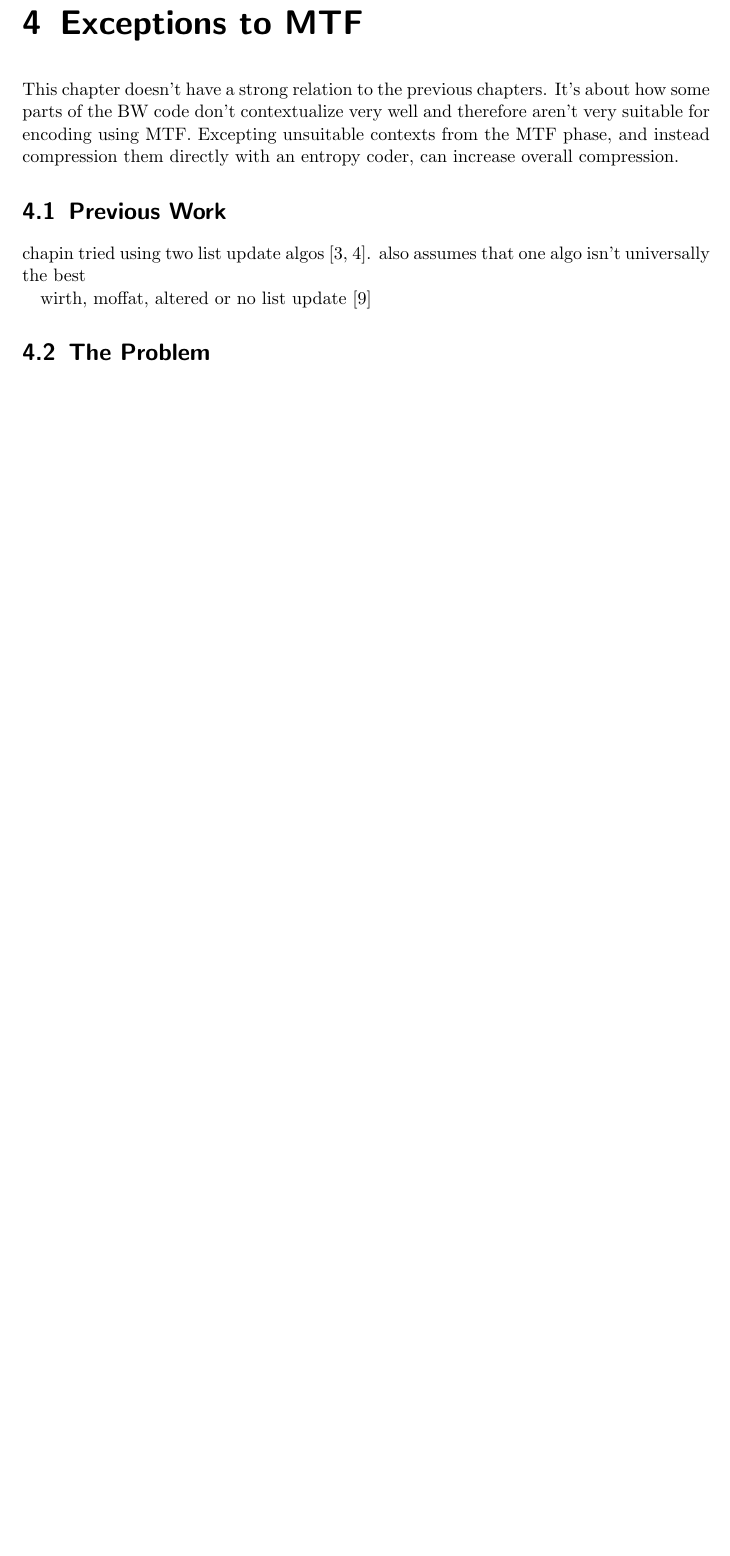
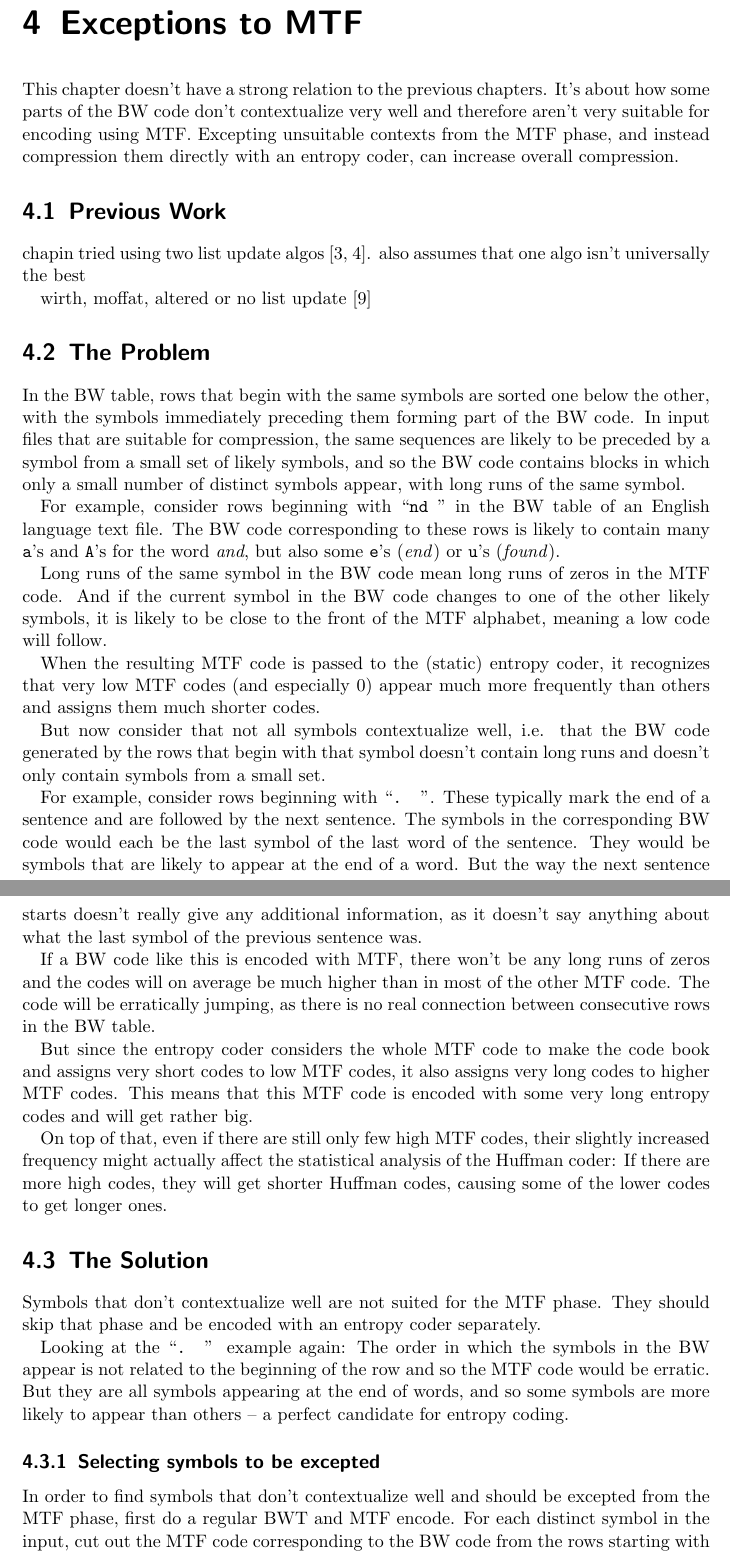
Before and after one commit to dddsnn/BWT, a LaTeX thesis (BWT/thesis/thesis.tex): part of page 19 of 20 before the commit and two parts of pages 19 and 20 of 21 after it, the two joined at a grey line, cut so that both start at the same text, the shorter picture padded with empty space. Compiled offline with pdfLaTeX.

Commit message:
chapter 2+3 cont

```diff
--- a/BWT/thesis/thesis.tex
+++ b/BWT/thesis/thesis.tex
@@ -912,4 +939,72 @@ wirth, moffat, altered or no list update \cite{wirth2001ranks}
 
 \section{The Problem}
 
+%TODO entropy coder -> Huffman
 
+In the BW table, rows that begin with the same symbols are sorted one below the
+other, with the symbols immediately preceding them forming part of the BW code.
+In input files that are suitable for compression, the same sequences are likely
+to be preceded by a symbol from a small set of likely symbols, and so the BW
+code contains blocks in which only a small number of distinct symbols appear,
+with long runs of the same symbol.
+
+For example, consider rows beginning with ``\texttt{nd }'' in the BW table of an
+English language text file. The BW code corresponding to these rows is likely to
+contain many \texttt{a}'s and \texttt{A}'s for the word \emph{and}, but also
+some \texttt{e}'s (\emph{end}) or \texttt{u}'s (\emph{found}).
+
+Long runs of the same symbol in the BW code mean long runs of zeros in the MTF
+code. And if the current symbol in the BW code changes to one of the other
+likely symbols, it is likely to be close to the front of the MTF alphabet,
+meaning a low code will follow.
+
+When the resulting MTF code is passed to the (static) entropy coder, it
+recognizes that very low MTF codes (and especially 0) appear much more
+frequently than others and assigns them much shorter codes.
+
+But now consider that not all symbols contextualize well, i.e. that the BW code
+generated by the rows that begin with that symbol doesn't contain long runs and
+doesn't only contain symbols from a small set.
+
+For example, consider rows beginning with ``\texttt{. }''. These typically mark
+the end of a sentence and are followed by the next sentence. The symbols in the
+corresponding BW code would each be the last symbol of the last word of the
+sentence. They would be symbols that are likely to appear at the end of a
+word. But the way the next sentence starts doesn't really give any additional
+information, as it doesn't say anything about what the last symbol of the
+previous sentence was.
+
+If a BW code like this is encoded with MTF, there won't be any long runs of
+zeros and the codes will on average be much higher than in most of the other MTF
+code. The code will be erratically jumping, as there is no real connection
+between consecutive rows in the BW table.
+
+But since the entropy coder considers the whole MTF code to make the code
+book and assigns very short codes to low MTF codes, it also assigns very long
+codes to higher MTF codes. This means that this MTF code is encoded with some
+very long entropy codes and will get rather big.
+
+On top of that, even if there are still only few high MTF codes, their slightly
+increased frequency might actually affect the statistical analysis of the
+Huffman coder: If there are more high codes, they will get shorter Huffman
+codes, causing some of the lower codes to get longer ones.
+%TODO not clear how this is a problem
+
+\section{The Solution}
+
+Symbols that don't contextualize well are not suited for the MTF phase. They
+should skip that phase and be encoded with an entropy coder separately.
+
+Looking at the ``\texttt{. }'' example again: The order in which the symbols in
+the BW appear is not related to the beginning of the row and so the MTF code
+would be erratic. But they are all symbols appearing at the end of words, and so
+some symbols are more likely to appear than others -- a perfect candidate for
+entropy coding.
+%TODO format, overhead
+
+\subsection{Selecting symbols to be excepted}
+
+In order to find symbols that don't contextualize well and should be excepted
+from the MTF phase, first do a regular BWT and MTF encode. For each distinct
+symbol in the input, cut out the MTF code corresponding to the BW code from the
+rows starting with that symbol. Calculate the average of the codes. If it is
```
Also changed, not shown: BWT/thesis/thesis.tex (44 more changed lines), 1 other file.
